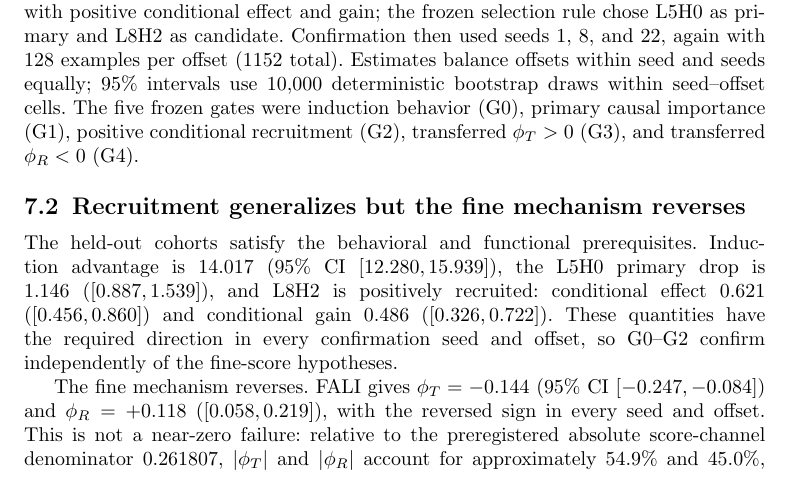
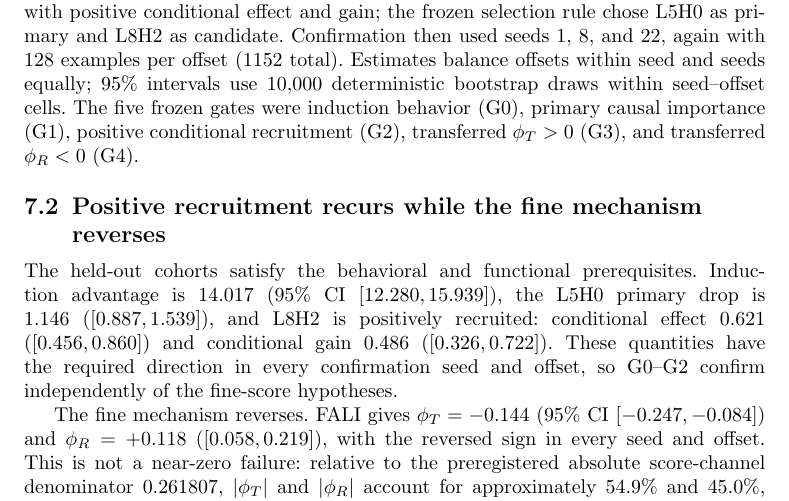
Before and after one commit to heyronith/fali, a LaTeX paper (manuscript/machine_learning/main.tex, which reads manuscript/machine_learning/pythia_induction.tex): part of page 15 of 20, cut so that both start at the same text. Compiled offline with pdfLaTeX.

Commit message:
docs: tighten Pythia transfer scope wording

```diff
--- a/manuscript/machine_learning/pythia_induction.tex
+++ b/manuscript/machine_learning/pythia_induction.tex
@@ -6,7 +6,7 @@ We preregistered one transfer test of the GPT-2 target-positive/rival-negative p
 
 Head selection was separated from FALI attribution. Discovery used seed 42 only (128 examples per offset; 384 total) and was forbidden from inspecting FALI attributions. Eligibility required a causally useful primary head and a later candidate with positive conditional effect and gain; the frozen selection rule chose L5H0 as primary and L8H2 as candidate. Confirmation then used seeds 1, 8, and 22, again with 128 examples per offset (1152 total). Estimates balance offsets within seed and seeds equally; 95\% intervals use 10,000 deterministic bootstrap draws within seed--offset cells. The five frozen gates were induction behavior (G0), primary causal importance (G1), positive conditional recruitment (G2), transferred $\phi_T>0$ (G3), and transferred $\phi_R<0$ (G4).
 
-\subsection{Recruitment generalizes but the fine mechanism reverses}\label{sec:pythia-results}
+\subsection{Positive recruitment recurs while the fine mechanism reverses}\label{sec:pythia-results}
 
 The held-out cohorts satisfy the behavioral and functional prerequisites. Induction advantage is $14.017$ (95\% CI $[12.280,15.939]$), the L5H0 primary drop is $1.146$ ($[0.887,1.539]$), and L8H2 is positively recruited: conditional effect $0.621$ ($[0.456,0.860]$) and conditional gain $0.486$ ($[0.326,0.722]$). These quantities have the required direction in every confirmation seed and offset, so G0--G2 confirm independently of the fine-score hypotheses.
 
```
